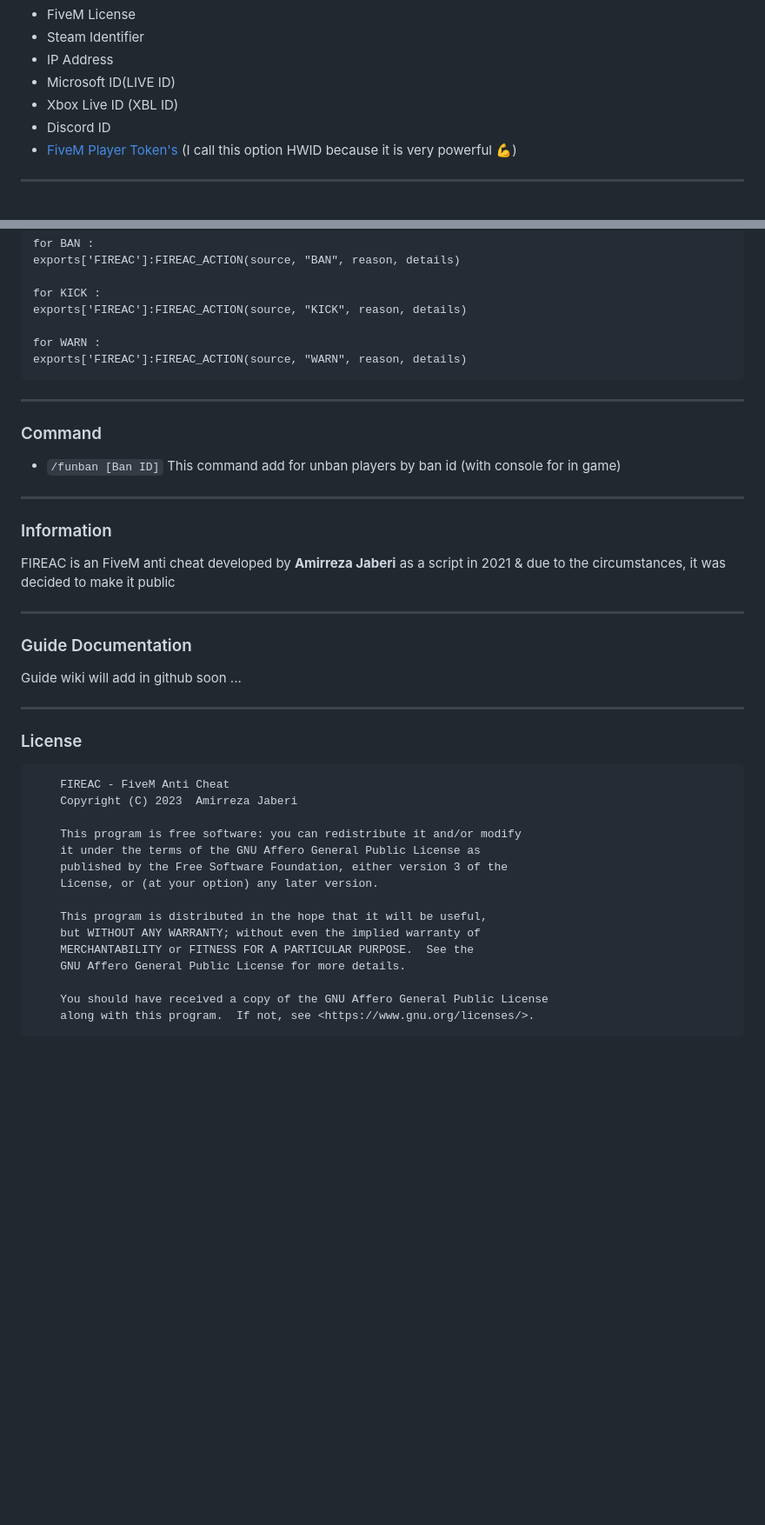
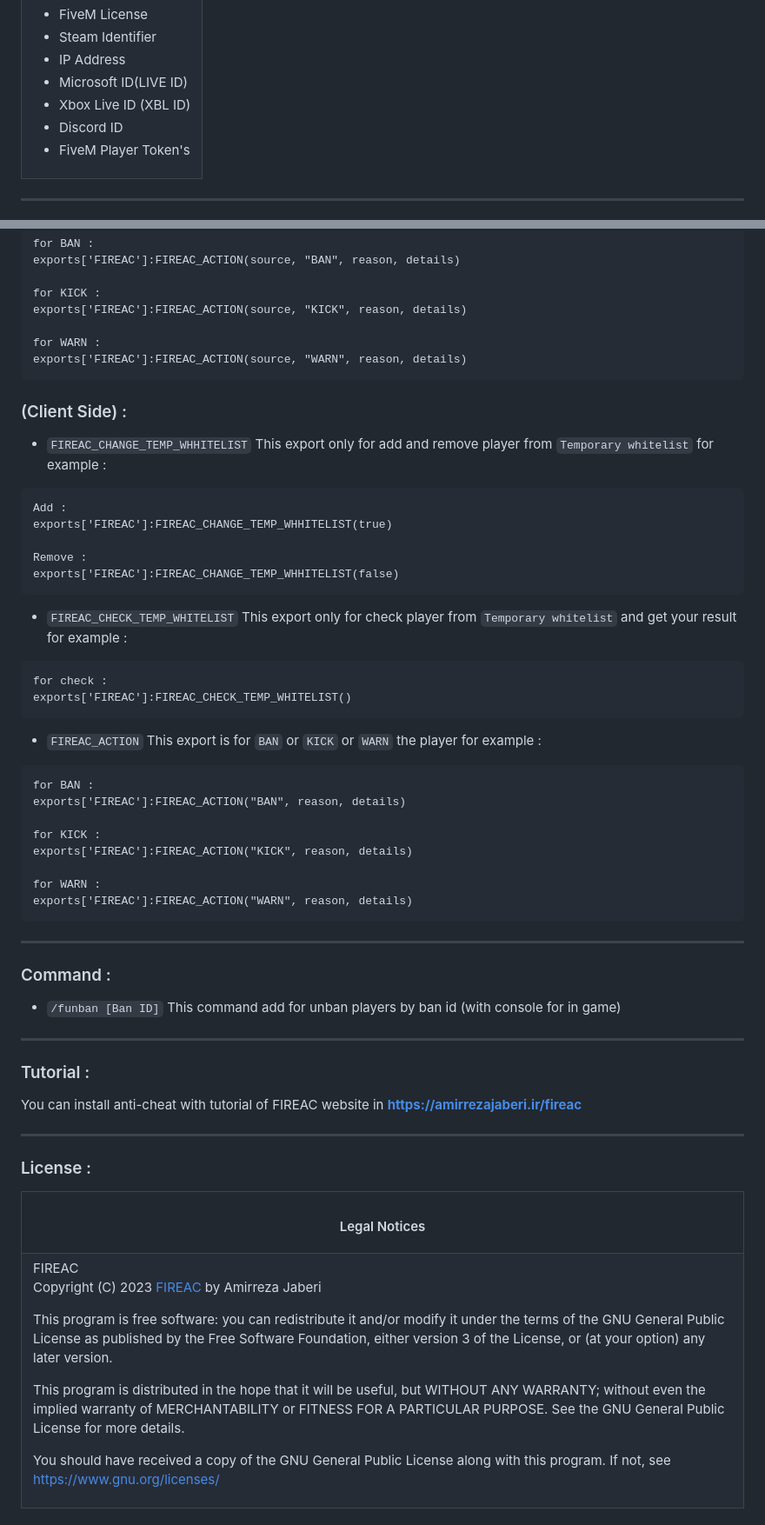
Before and after one commit to AmirrezaJaberi/FIREAC, a Markdown page: README.md, 2 parts joined by grey strips. Shown at 87% size. Rendered like a GitHub page; blank space fills up the shorter version.

Commit message:
Fully updated README.md file

````diff
--- a/README.md
+++ b/README.md
@@ -122,7 +135,9 @@ We are **able to provide** this **free product** because of help of **https://fi
 - Microsoft ID(LIVE ID)
 - Xbox Live ID (XBL ID)
 - Discord ID
-- [FiveM Player Token's](https://docs.fivem.net/natives/?_0x54C06897) (I call this option HWID because it is very powerful 💪)
+- FiveM Player Token's
+
+</td></tr></table>
 
 ---
 
@@ -201,42 +223,75 @@ for WARN :
 exports['FIREAC']:FIREAC_ACTION(source, "WARN", reason, details)
 ```
 
+### (Client Side) :
+
+- `FIREAC_CHANGE_TEMP_WHHITELIST` This export only for add and remove player from `Temporary whitelist`
+  for example :
+
+```
+Add :
+exports['FIREAC']:FIREAC_CHANGE_TEMP_WHHITELIST(true)
+
+Remove :
+exports['FIREAC']:FIREAC_CHANGE_TEMP_WHHITELIST(false)
+```
+
+- `FIREAC_CHECK_TEMP_WHITELIST` This export only for check player from `Temporary whitelist` and get your result
+  for example :
+
+```
+for check :
+exports['FIREAC']:FIREAC_CHECK_TEMP_WHITELIST()
+```
+
+- `FIREAC_ACTION` This export is for `BAN` or `KICK` or `WARN` the player
+  for example :
+
+```
+for BAN :
+exports['FIREAC']:FIREAC_ACTION("BAN", reason, details)
+
+for KICK :
+exports['FIREAC']:FIREAC_ACTION("KICK", reason, details)
+
+for WARN :
+exports['FIREAC']:FIREAC_ACTION("WARN", reason, details)
+```
+
 ---
 
-### Command
+### Command :
 
 - `/funban [Ban ID]` This command add for unban players by ban id (with console for in game)
 
 ---
 
-### Information
+### Tutorial :
 
-FIREAC is an FiveM anti cheat developed by **Amirreza Jaberi** as a script in 2021 & due to the circumstances, it was decided to make it public
+You can install anti-cheat with tutorial of FIREAC website in **https://amirrezajaberi.ir/fireac**
 
 ---
 
-### Guide Documentation
+### License :
 
-Guide wiki will add in github soon ...
+<table><tr><td><h4 align='center'>Legal Notices</h4></tr></td>
+<tr><td>
+FIREAC
 
----
+Copyright (C) 2023 [FIREAC](https://github.com/AmirrezaJaberi/FIREAC/) by Amirreza Jaberi
 
-### License
+This program is free software: you can redistribute it and/or modify
+it under the terms of the GNU General Public License as published by
+the Free Software Foundation, either version 3 of the License, or
+(at your option) any later version.
 
-```
-    FIREAC - FiveM Anti Cheat
-    Copyright (C) 2023  Amirreza Jaberi
+This program is distributed in the hope that it will be useful,
+but WITHOUT ANY WARRANTY; without even the implied warranty of
+MERCHANTABILITY or FITNESS FOR A PARTICULAR PURPOSE. See the
+GNU General Public License for more details.
 
-    This program is free software: you can redistribute it and/or modify
-    it under the terms of the GNU Affero General Public License as
-    published by the Free Software Foundation, either version 3 of the
-    License, or (at your option) any later version.
+You should have received a copy of the GNU General Public License
+along with this program.
+If not, see <https://www.gnu.org/licenses/>
 
-    This program is distributed in the hope that it will be useful,
-    but WITHOUT ANY WARRANTY; without even the implied warranty of
-    MERCHANTABILITY or FITNESS FOR A PARTICULAR PURPOSE.  See the
-    GNU Affero General Public License for more details.
-
-    You should have received a copy of the GNU Affero General Public License
-    along with this program.  If not, see <https://www.gnu.org/licenses/>.
-```
+</td></tr></table>
````
Also changed, not shown: other parts of README.md (+28 -8 lines).
